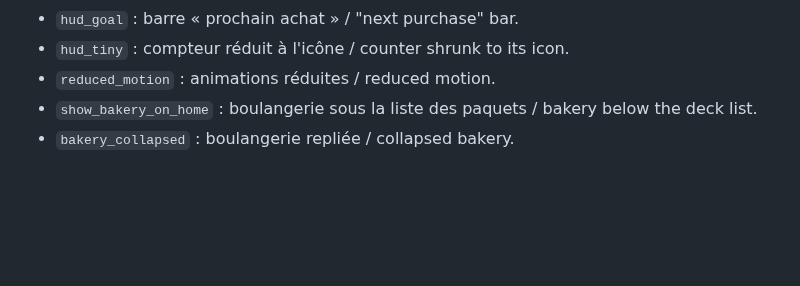
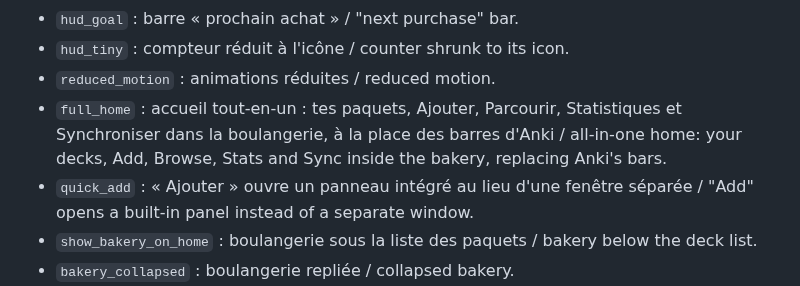
Before and after one commit to Hypernoviaa/cookie-recall, a Markdown page: cookierecall/config.md, the part around the change. Drawn GitHub-style; blank space fills up the shorter version.

```diff
--- a/cookierecall/config.md
+++ b/cookierecall/config.md
@@ -13,6 +13,8 @@ Most of these can also be changed in the bakery, *Stats* tab.
 - `hud_goal` : barre « prochain achat » / "next purchase" bar.
 - `hud_tiny` : compteur réduit à l'icône / counter shrunk to its icon.
 - `reduced_motion` : animations réduites / reduced motion.
+- `full_home` : accueil tout-en-un : tes paquets, Ajouter, Parcourir, Statistiques et Synchroniser dans la boulangerie, à la place des barres d'Anki / all-in-one home: your decks, Add, Browse, Stats and Sync inside the bakery, replacing Anki's bars.
+- `quick_add` : « Ajouter » ouvre un panneau intégré au lieu d'une fenêtre séparée / "Add" opens a built-in panel instead of a separate window.
 - `show_bakery_on_home` : boulangerie sous la liste des paquets / bakery below the deck list.
 - `bakery_collapsed` : boulangerie repliée / collapsed bakery.
 - `toolbar_link` : lien « Cookie Recall » dans la barre du haut / "Cookie Recall" link in the top bar (redémarrage / restart).
```
Also changed, not shown: README.fr.md (+2 -0 lines), README.md (+4 -3 lines), assets/ankiweb/home.jpg (added), screenshots/home.png (added), 9 other files.
